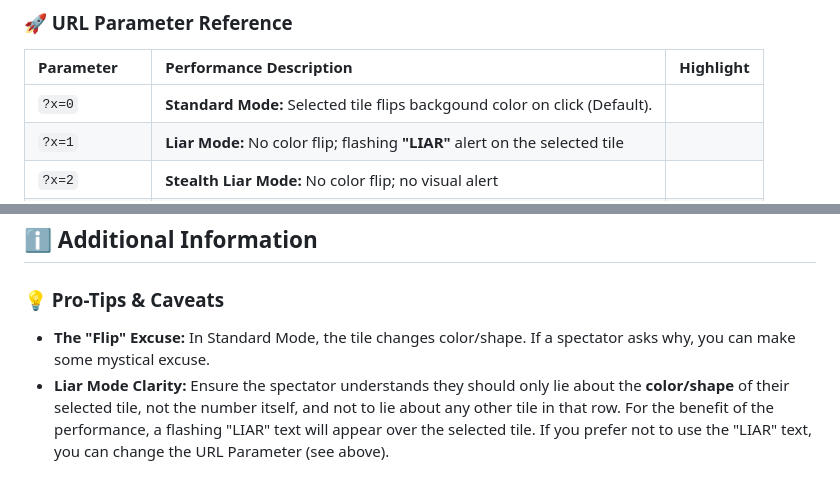
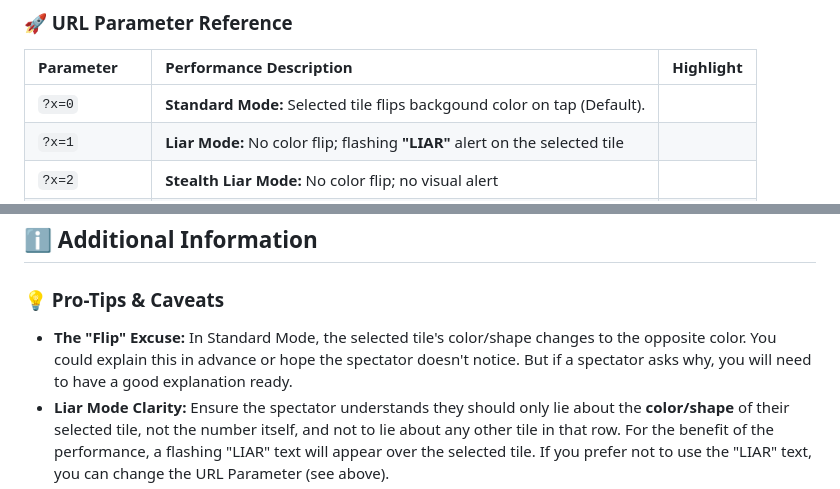
Before and after one commit to sfox38/Sum-Kinda-Magic, a Markdown page: README.md, 2 parts joined by grey strips. Rendered like a GitHub page.

```diff
--- a/README.md
+++ b/README.md
@@ -91,7 +91,7 @@ Customize your performance by adding parameters to your link. Use `?` for the fi
 
 | Parameter | Performance Description | Highlight |
 | :--- | :--- | :--- |
-| `?x=0` | **Standard Mode:** Selected tile flips backgound color on click (Default). |
+| `?x=0` | **Standard Mode:** Selected tile flips backgound color on tap (Default). |
 | `?x=1` | **Liar Mode:** No color flip; flashing **"LIAR"** alert on the selected tile |
 | `?x=2` | **Stealth Liar Mode:** No color flip; no visual alert |
 | **Themes (t)** | | |
@@ -136,7 +136,7 @@ Sum Kinda Magic is a client-side application that can be run from any web server
 ## ℹ️ Additional Information
 
 ### 💡 Pro-Tips & Caveats
-* **The "Flip" Excuse:** In Standard Mode, the tile changes color/shape. If a spectator asks why, you can make some mystical excuse.
+* **The "Flip" Excuse:** In Standard Mode, the selected tile's color/shape changes to the opposite color. You could explain this in advance or hope the spectator doesn't notice. But if a spectator asks why, you will need to have a good explanation ready.
 * **Liar Mode Clarity:** Ensure the spectator understands they should only lie about the **color/shape** of their selected tile, not the number itself, and not to lie about any other tile in that row. For the benefit of the performance, a flashing "LIAR" text will appear over the selected tile. If you prefer not to use the "LIAR" text, you can change the URL Parameter (see above).
 * **Offline Use:** The default theme relies on system fonts and can be used entirely offline.
 
```
Also changed, not shown: other parts of README.md (+8 -8 lines).
